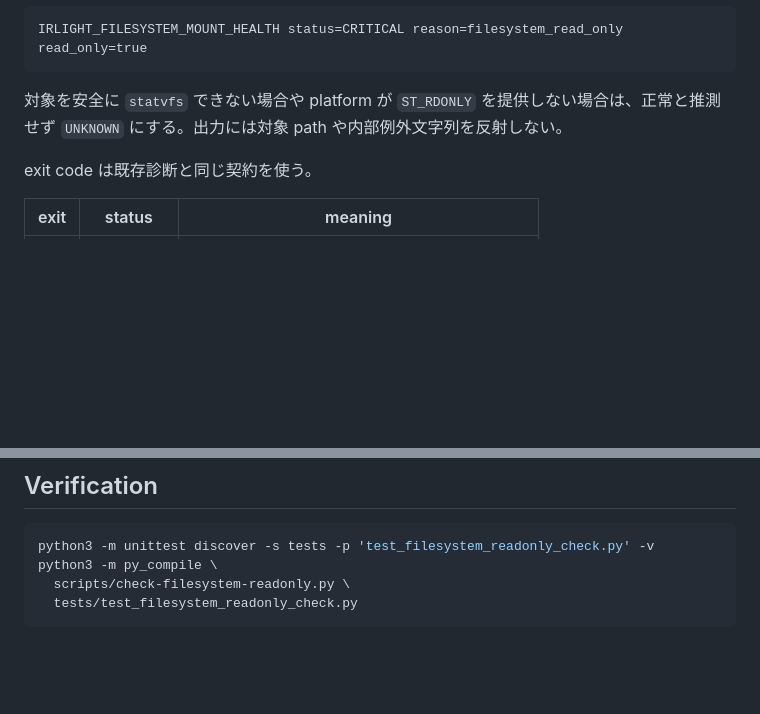
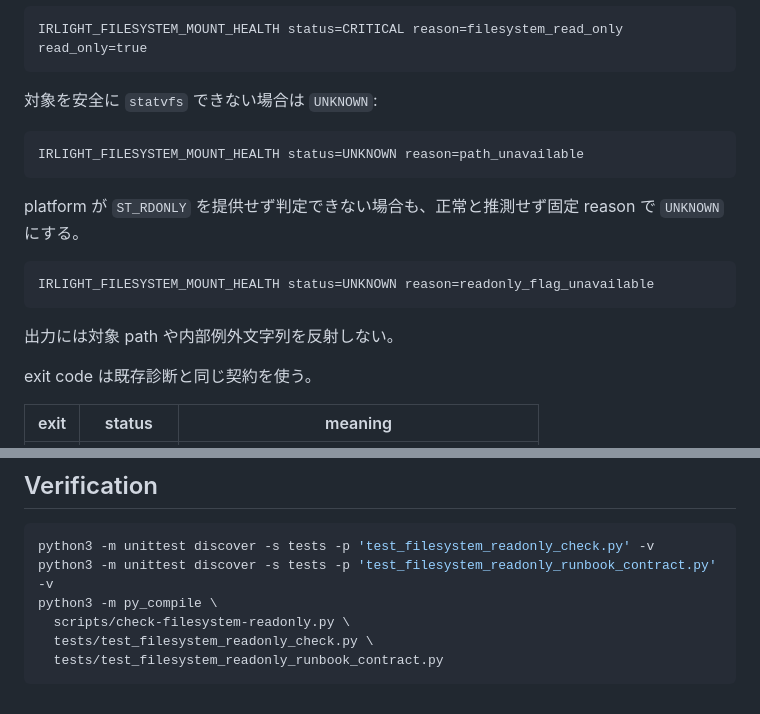
Before and after one commit to azumag/IRLight, a Markdown page: docs/operations/filesystem-readonly-monitoring.md, 2 parts joined by grey strips. GitHub-like rendering; blank space fills up the shorter version.

Commit message:
Document filesystem diagnostic failure reasons

````diff
--- a/docs/operations/filesystem-readonly-monitoring.md
+++ b/docs/operations/filesystem-readonly-monitoring.md
@@ -39,7 +39,19 @@ filesystem が read-only の場合は `CRITICAL`:
 IRLIGHT_FILESYSTEM_MOUNT_HEALTH status=CRITICAL reason=filesystem_read_only read_only=true
 ```
 
-対象を安全に `statvfs` できない場合や platform が `ST_RDONLY` を提供しない場合は、正常と推測せず `UNKNOWN` にする。出力には対象 path や内部例外文字列を反射しない。
+対象を安全に `statvfs` できない場合は `UNKNOWN`:
+
+```text
+IRLIGHT_FILESYSTEM_MOUNT_HEALTH status=UNKNOWN reason=path_unavailable
+```
+
+platform が `ST_RDONLY` を提供せず判定できない場合も、正常と推測せず固定 reason で `UNKNOWN` にする。
+
+```text
+IRLIGHT_FILESYSTEM_MOUNT_HEALTH status=UNKNOWN reason=readonly_flag_unavailable
+```
+
+出力には対象 path や内部例外文字列を反射しない。
 
 exit code は既存診断と同じ契約を使う。
 
@@ -65,7 +77,9 @@ write probe を行わないため、read-write mount 上で特定 directory だ
 
 ```bash
 python3 -m unittest discover -s tests -p 'test_filesystem_readonly_check.py' -v
+python3 -m unittest discover -s tests -p 'test_filesystem_readonly_runbook_contract.py' -v
 python3 -m py_compile \
   scripts/check-filesystem-readonly.py \
-  tests/test_filesystem_readonly_check.py
+  tests/test_filesystem_readonly_check.py \
+  tests/test_filesystem_readonly_runbook_contract.py
 ```
````
